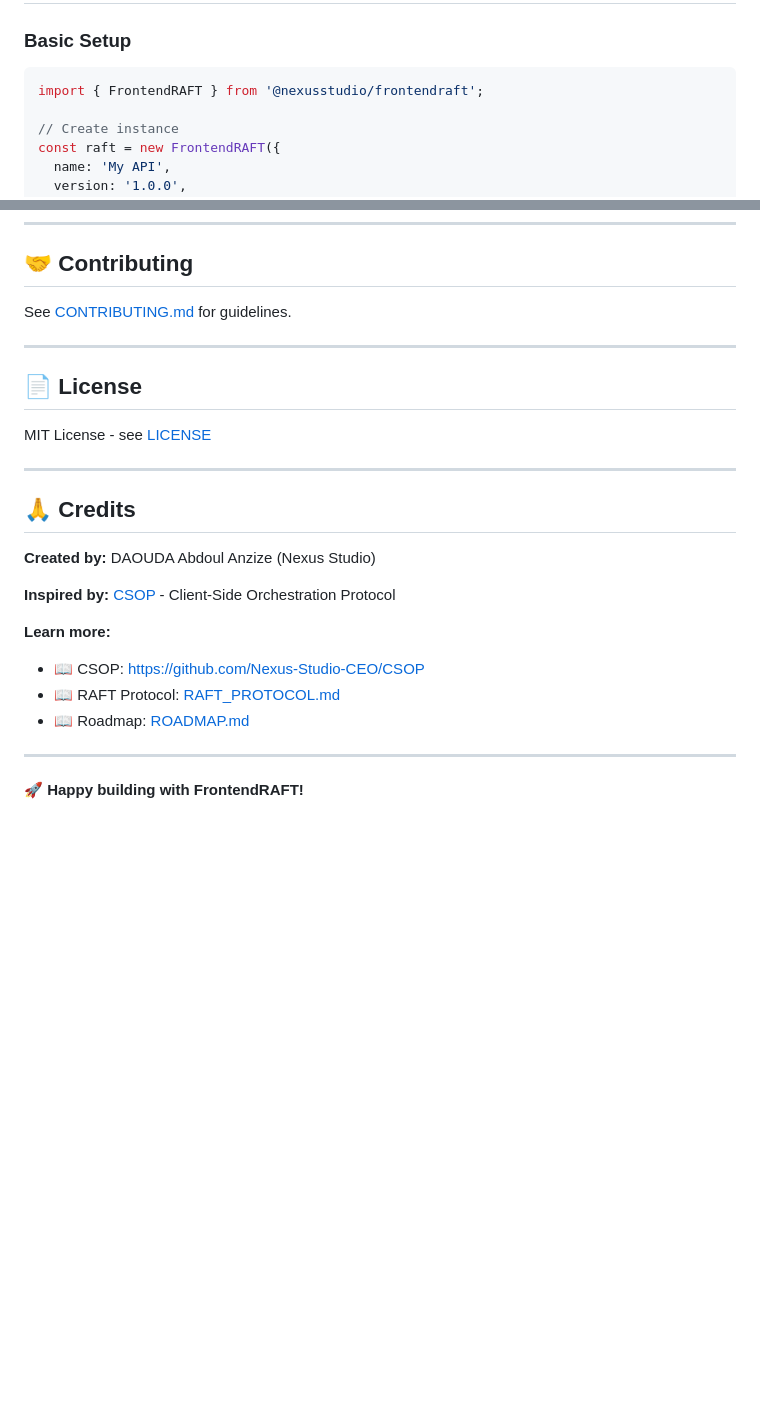
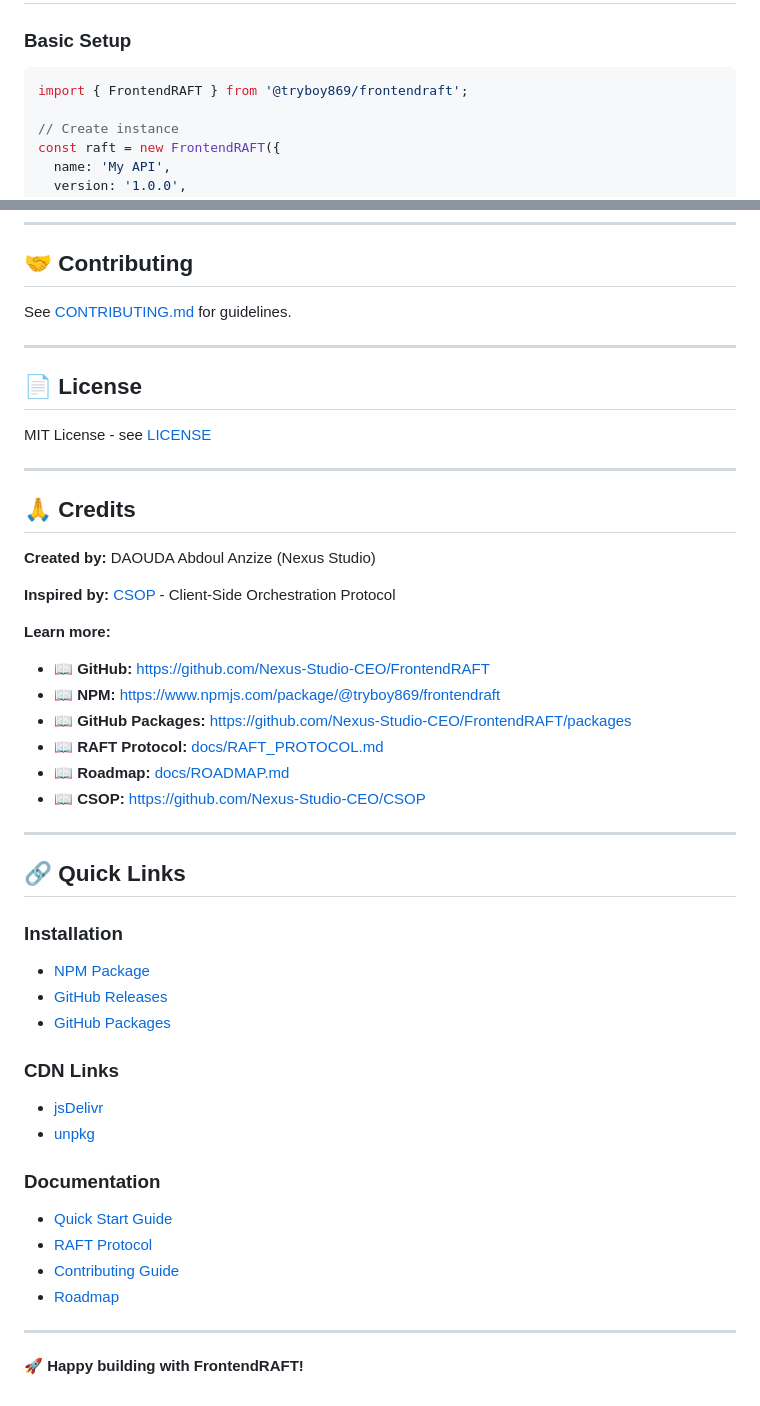
Before and after one commit to Nexus-Studio-CEO/FrontendRAFT, a Markdown page: README.md, 2 parts joined by grey strips. Drawn GitHub-style; blank space fills up the shorter version.

````diff
--- a/README.md
+++ b/README.md
@@ -106,7 +181,7 @@ yarn add @nexusstudio/frontendraft
 ### Basic Setup
 
 ```javascript
-import { FrontendRAFT } from '@nexusstudio/frontendraft';
+import { FrontendRAFT } from '@tryboy869/frontendraft';
 
 // Create instance
 const raft = new FrontendRAFT({
@@ -441,9 +516,31 @@ MIT License - see [LICENSE](../LICENSE)
 **Inspired by:** [CSOP](https://github.com/Nexus-Studio-CEO/CSOP) - Client-Side Orchestration Protocol
 
 **Learn more:**
-- 📖 CSOP: https://github.com/Nexus-Studio-CEO/CSOP
-- 📖 RAFT Protocol: [RAFT_PROTOCOL.md](./RAFT_PROTOCOL.md)
-- 📖 Roadmap: [ROADMAP.md](./ROADMAP.md)
+- 📖 **GitHub:** https://github.com/Nexus-Studio-CEO/FrontendRAFT
+- 📖 **NPM:** https://www.npmjs.com/package/@tryboy869/frontendraft
+- 📖 **GitHub Packages:** https://github.com/Nexus-Studio-CEO/FrontendRAFT/packages
+- 📖 **RAFT Protocol:** [docs/RAFT_PROTOCOL.md](./docs/RAFT_PROTOCOL.md)
+- 📖 **Roadmap:** [docs/ROADMAP.md](./docs/ROADMAP.md)
+- 📖 **CSOP:** https://github.com/Nexus-Studio-CEO/CSOP
+
+---
+
+## 🔗 Quick Links
+
+### Installation
+- [NPM Package](https://www.npmjs.com/package/@tryboy869/frontendraft)
+- [GitHub Releases](https://github.com/Nexus-Studio-CEO/FrontendRAFT/releases)
+- [GitHub Packages](https://github.com/Nexus-Studio-CEO?tab=packages)
+
+### CDN Links
+- [jsDelivr](https://cdn.jsdelivr.net/npm/@tryboy869/frontendraft@latest/dist/index.js)
+- [unpkg](https://unpkg.com/@tryboy869/frontendraft@latest/dist/index.js)
+
+### Documentation
+- [Quick Start Guide](./docs/README.md)
+- [RAFT Protocol](./docs/RAFT_PROTOCOL.md)
+- [Contributing Guide](./docs/CONTRIBUTING.md)
+- [Roadmap](./docs/ROADMAP.md)
 
 ---
 
````
Also changed, not shown: other parts of README.md (+84 -9 lines).
